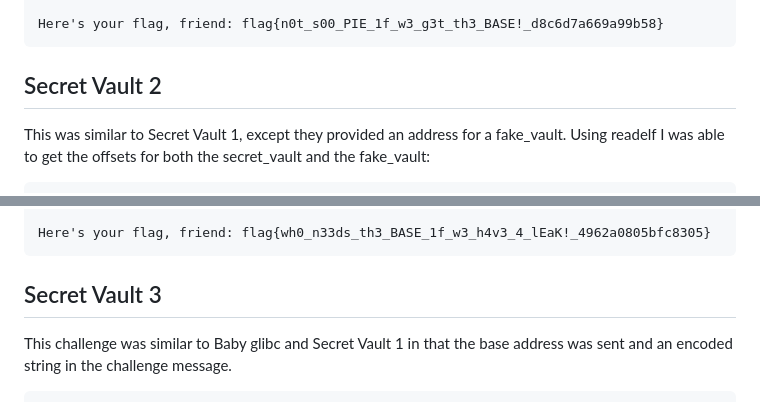
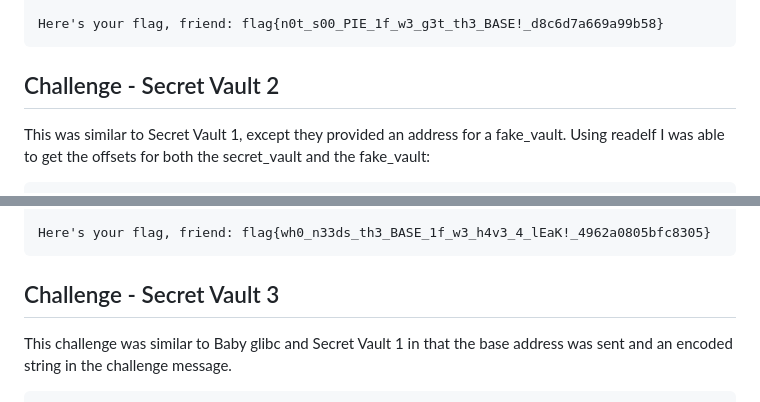
Before and after one commit to nmaiorana/csgy9223_IntroOffSec, a Markdown page: challenge0/README.md, 2 parts joined by grey strips. Rendered like a GitHub page.

````diff
--- a/challenge0/README.md
+++ b/challenge0/README.md
@@ -197,7 +208,7 @@ Lucky me, that's my favorite vault!
 Here's your flag, friend: flag{n0t_s00_PIE_1f_w3_g3t_th3_BASE!_d8c6d7a669a99b58}
 ```
 
-## Secret Vault 2
+## Challenge - Secret Vault 2
 This was similar to Secret Vault 1, except they provided an address for a fake_vault. Using readelf I was able to get the offsets for both the secret_vault and the fake_vault:
 
 ```aiignore
@@ -234,7 +245,7 @@ Lucky me, that's my favorite vault!
 Here's your flag, friend: flag{wh0_n33ds_th3_BASE_1f_w3_h4v3_4_lEaK!_4962a0805bfc8305}
 ```
 
-## Secret Vault 3
+## Challenge - Secret Vault 3
 This challenge was similar to Baby glibc and Secret Vault 1 in that the base address was sent and an encoded string in the challenge message.
 
 ```aiignore
````
Also changed, not shown: other parts of challenge0/README.md (+93 -5 lines).
